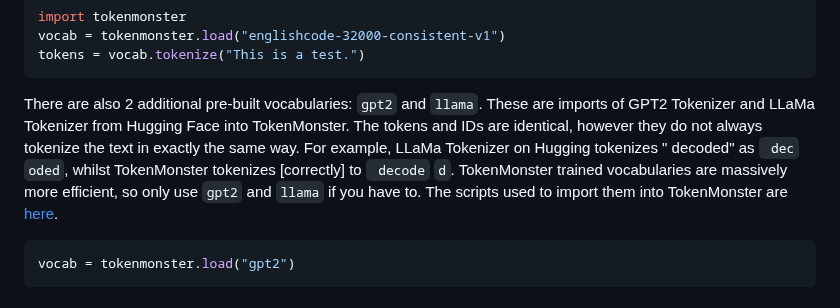
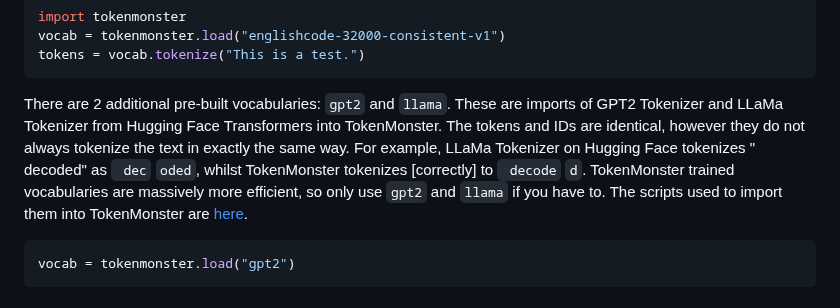
Before and after one commit to alasdairforsythe/tokenmonster, a Markdown page: README.md, the part around the change. Drawn GitHub-style.

````diff
--- a/README.md
+++ b/README.md
@@ -65,7 +65,7 @@ import tokenmonster
 vocab = tokenmonster.load("englishcode-32000-consistent-v1")
 tokens = vocab.tokenize("This is a test.")
 ```
-There are also 2 additional pre-built vocabularies: `gpt2` and `llama`. These are imports of GPT2 Tokenizer and LLaMa Tokenizer from Hugging Face into TokenMonster. The tokens and IDs are identical, however they do not always tokenize the text in exactly the same way. For example, LLaMa Tokenizer on Hugging tokenizes " decoded" as ` dec` `oded`, whilst TokenMonster tokenizes [correctly] to ` decode` `d`. TokenMonster trained vocabularies are massively more efficient, so only use `gpt2` and `llama` if you have to. The scripts used to import them into TokenMonster are [here](./yaml_guide).
+There are 2 additional pre-built vocabularies: `gpt2` and `llama`. These are imports of GPT2 Tokenizer and LLaMa Tokenizer from Hugging Face Transformers into TokenMonster. The tokens and IDs are identical, however they do not always tokenize the text in exactly the same way. For example, LLaMa Tokenizer on Hugging Face tokenizes " decoded" as ` dec` `oded`, whilst TokenMonster tokenizes [correctly] to ` decode` `d`. TokenMonster trained vocabularies are massively more efficient, so only use `gpt2` and `llama` if you have to. The scripts used to import them into TokenMonster are [here](./yaml_guide).
 ```python
 vocab = tokenmonster.load("gpt2")
 ```
````
